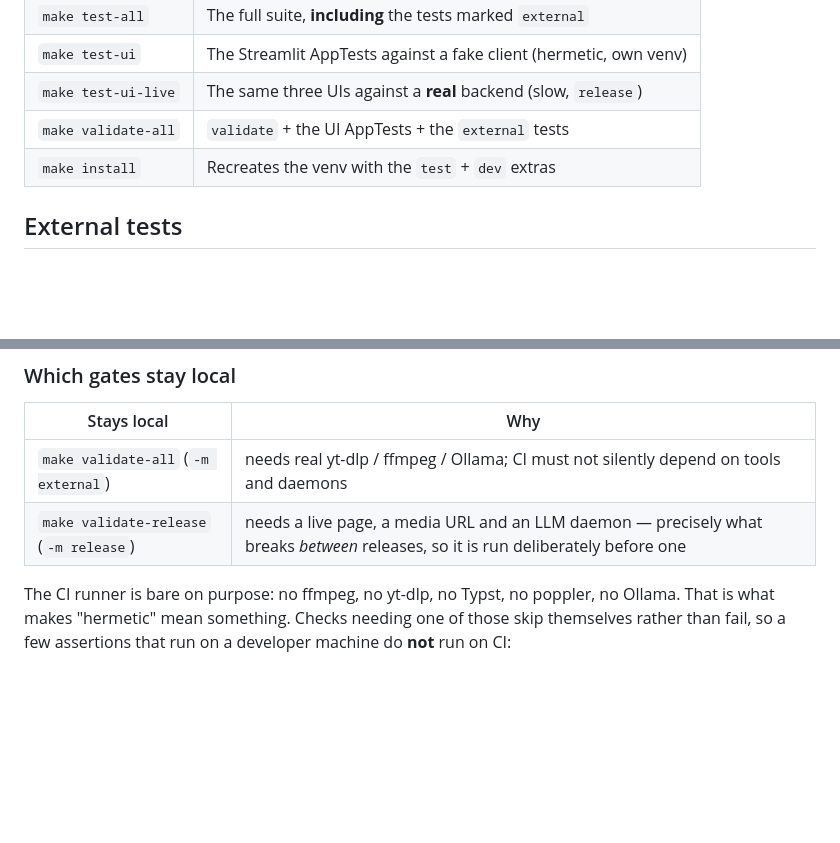
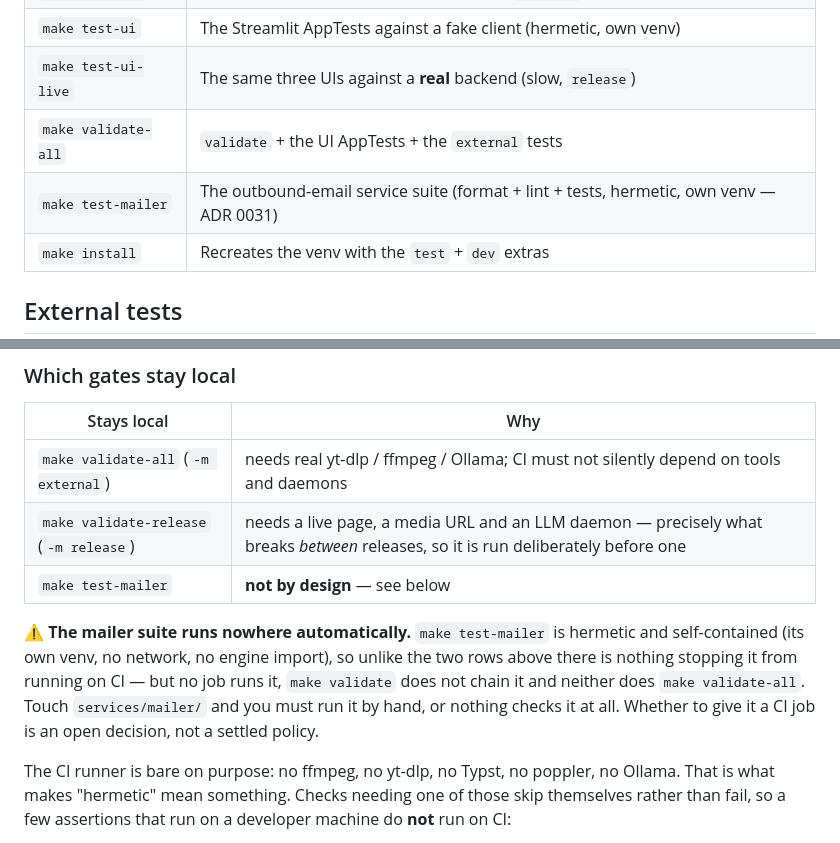
Before and after one commit to LatentNoise/content, a Markdown page: docs/development/validation.md, 2 parts joined by grey strips. GitHub-like rendering; blank space fills up the shorter version.

Commit message:
The validation document admits the one suite nothing runs
`make test-mailer` exists in the Makefile, is green (25 tests, format and
lint included), and is named in no CI job, in no gate and in
docs/development/validation.md not at all. A contributor reading that
document — the one the Definition of Done points at — would conclude the
outbound-email service has no suite, and would touch `services/mailer/`
without running it. Nothing would catch them: `make validate` does not
chain it, `make validate-all` does not either, and `.github/` does not
mention the word.

Verified rather than assumed, on this tree:

- `make test-mailer` passes — 13 files formatted, ruff clean, 25 tests;
- `grep -rn mailer .github/` returns nothing;
- the suite is hermetic — its own venv, no engine import, no network in
  `services/mailer/tests/`, which is what makes its absence from CI an
  omission rather than a constraint.

So the document now carries it twice: a row in *Related targets*, and a row
in *Which gates stay local* whose reason is "not by design", with the
paragraph saying plainly that the gap is an open decision and not a policy.

What this commit deliberately does **not** do is close the gap. Giving the
suite a CI job edits `.github/workflows/`, which this machine's token cannot
push (it has no `workflow` scope — the same wall as
`night/2026-10-02-remaining-pins`), and it spends public-repo CI minutes,
which is the maintainer's call for the same reason the three floating UI
Dockerfile pins are. Chaining it into `make validate-all` would change the
meaning of a documented target, so that is his call too. The document states
the truth; the decision stays where it belongs.

`make validate` green (1090 + 9 + 67 + 105 + 67).

```diff
--- a/docs/development/validation.md
+++ b/docs/development/validation.md
@@ -29,6 +29,7 @@ It chains, in order, and **fails on the first red**:
 | `make test-ui` | The Streamlit AppTests against a fake client (hermetic, own venv) |
 | `make test-ui-live` | The same three UIs against a **real** backend (slow, `release`) |
 | `make validate-all` | `validate` + the UI AppTests + the `external` tests |
+| `make test-mailer` | The outbound-email service suite (format + lint + tests, hermetic, own venv — ADR 0031) |
 | `make install` | Recreates the venv with the `test` + `dev` extras |
 
 ## External tests
@@ -67,6 +68,15 @@ repository's CI is a supply-chain surface.
 | --- | --- |
 | `make validate-all` (`-m external`) | needs real yt-dlp / ffmpeg / Ollama; CI must not silently depend on tools and daemons |
 | `make validate-release` (`-m release`) | needs a live page, a media URL and an LLM daemon — precisely what breaks *between* releases, so it is run deliberately before one |
+| `make test-mailer` | **not by design** — see below |
+
+⚠️ **The mailer suite runs nowhere automatically.** `make test-mailer` is
+hermetic and self-contained (its own venv, no network, no engine import), so
+unlike the two rows above there is nothing stopping it from running on CI — but
+no job runs it, `make validate` does not chain it and neither does
+`make validate-all`. Touch `services/mailer/` and you must run it by hand, or
+nothing checks it at all. Whether to give it a CI job is an open decision, not
+a settled policy.
 
 The CI runner is bare on purpose: no ffmpeg, no yt-dlp, no Typst, no poppler, no
 Ollama. That is what makes "hermetic" mean something. Checks needing one of
```
